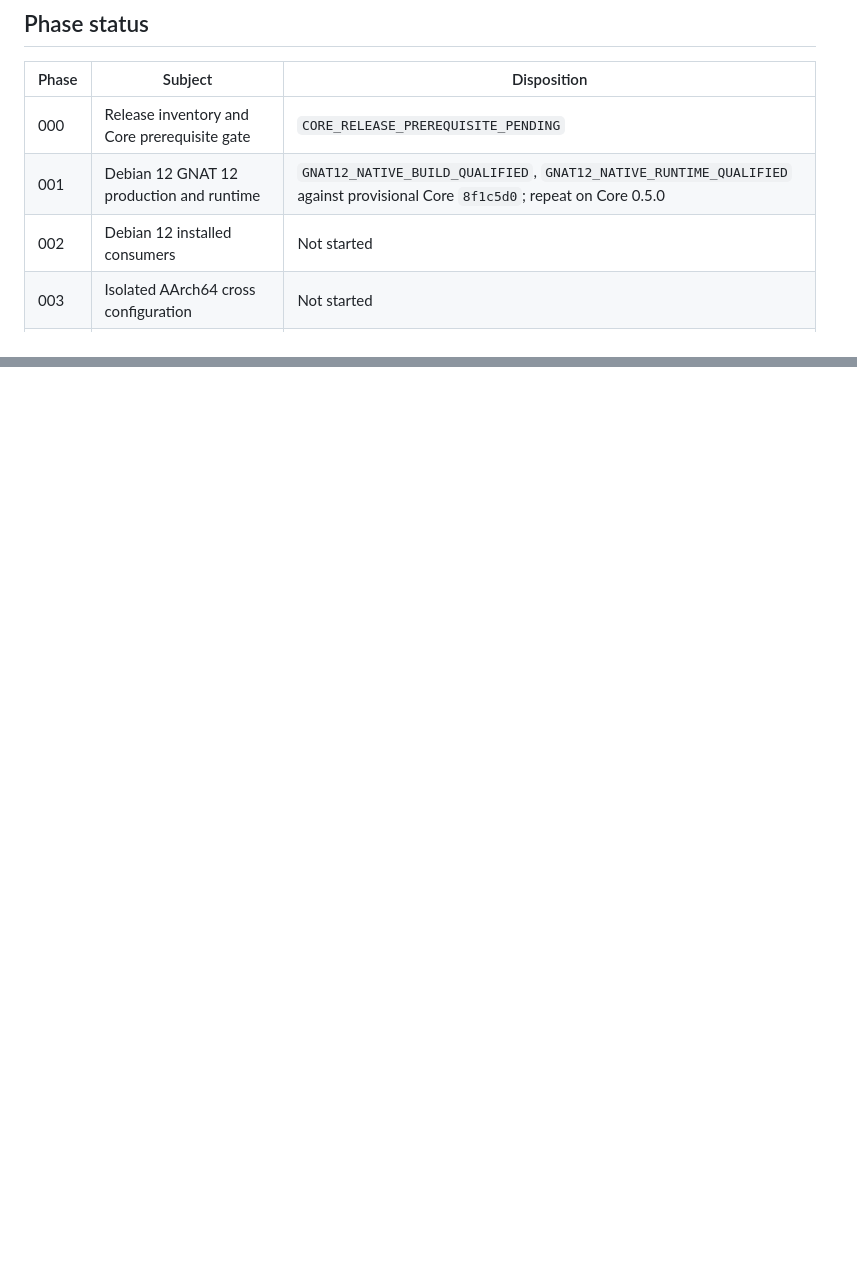
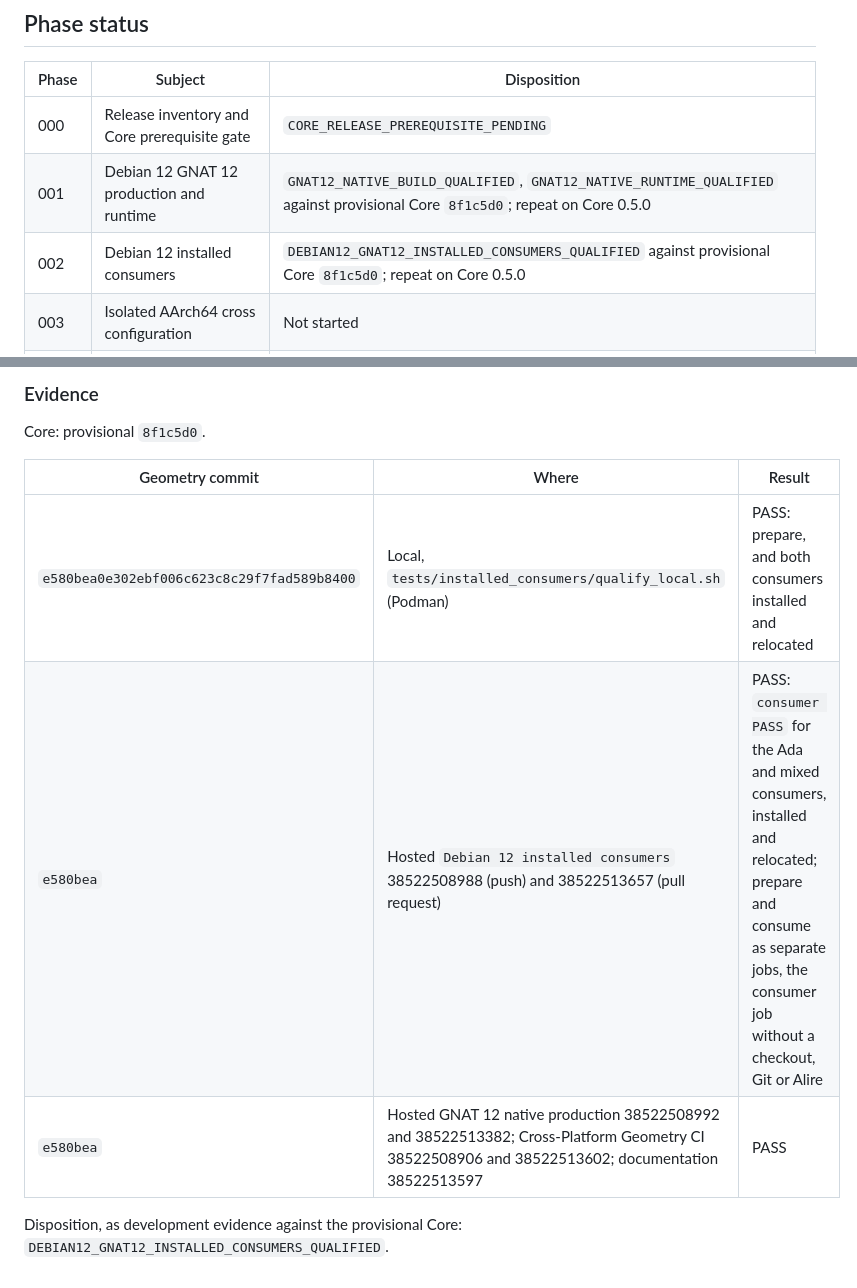
Before and after one commit to zackboll/opencv_geometry_ada, a Markdown page: docs/geometry-0.3.0-release-qualification.md, 2 parts joined by grey strips. Drawn GitHub-style; blank space fills up the shorter version.

```diff
--- a/docs/geometry-0.3.0-release-qualification.md
+++ b/docs/geometry-0.3.0-release-qualification.md
@@ -19,7 +19,7 @@ result does not certify the release candidate.
 | --- | --- | --- |
 | 000 | Release inventory and Core prerequisite gate | `CORE_RELEASE_PREREQUISITE_PENDING` |
 | 001 | Debian 12 GNAT 12 production and runtime | `GNAT12_NATIVE_BUILD_QUALIFIED`, `GNAT12_NATIVE_RUNTIME_QUALIFIED` against provisional Core `8f1c5d0`; repeat on Core 0.5.0 |
-| 002 | Debian 12 installed consumers | Not started |
+| 002 | Debian 12 installed consumers | `DEBIAN12_GNAT12_INSTALLED_CONSUMERS_QUALIFIED` against provisional Core `8f1c5d0`; repeat on Core 0.5.0 |
 | 003 | Isolated AArch64 cross configuration | Not started |
 | 004 | Debian AArch64 reference qualification | Not started |
 | 005 | AdaCore GNAT 12 / Yocto Scarthgap | `ADACORE_YOCTO_QUALIFICATION_BLOCKED` |
@@ -359,0 +432,12 @@ release-candidate commit.
+### Evidence
+
+Core: provisional `8f1c5d0`.
+
+| Geometry commit | Where | Result |
+| --- | --- | --- |
+| `e580bea0e302ebf006c623c8c29f7fad589b8400` | Local, `tests/installed_consumers/qualify_local.sh` (Podman) | PASS: prepare, and both consumers installed and relocated |
+| `e580bea` | Hosted `Debian 12 installed consumers` 38522508988 (push) and 38522513657 (pull request) | PASS: `consumer PASS` for the Ada and mixed consumers, installed and relocated; prepare and consume as separate jobs, the consumer job without a checkout, Git or Alire |
+| `e580bea` | Hosted GNAT 12 native production 38522508992 and 38522513382; Cross-Platform Geometry CI 38522508906 and 38522513602; documentation 38522513597 | PASS |
+
+Disposition, as development evidence against the provisional Core:
+`DEBIAN12_GNAT12_INSTALLED_CONSUMERS_QUALIFIED`.
```
Also changed, not shown: other parts of docs/geometry-0.3.0-release-qualification.md (+72 -0 lines).
